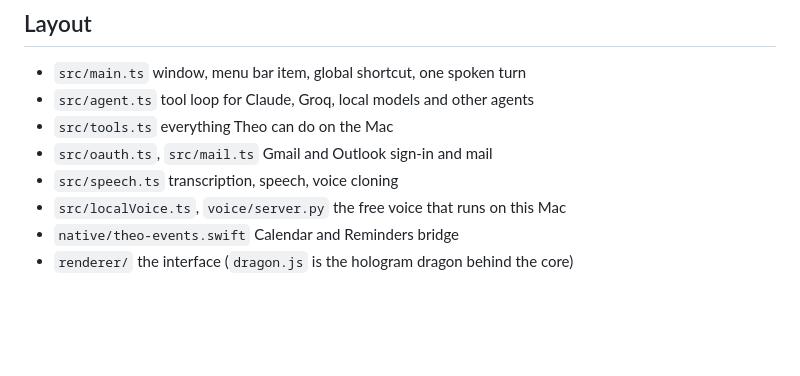
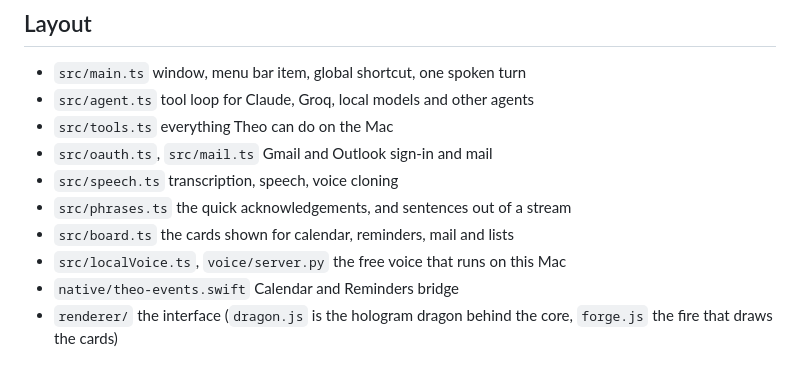
Before and after one commit to frank-shen-07/DesktopJarvis, a Markdown page: README.md, the part around one of its changes. Rendered like a GitHub page; blank space fills up the shorter version.

```diff
--- a/README.md
+++ b/README.md
@@ -68,6 +94,9 @@ this Mac or a private network. Hermes Agent works the same way at
 - `src/tools.ts` everything Theo can do on the Mac
 - `src/oauth.ts`, `src/mail.ts` Gmail and Outlook sign-in and mail
 - `src/speech.ts` transcription, speech, voice cloning
+- `src/phrases.ts` the quick acknowledgements, and sentences out of a stream
+- `src/board.ts` the cards shown for calendar, reminders, mail and lists
 - `src/localVoice.ts`, `voice/server.py` the free voice that runs on this Mac
 - `native/theo-events.swift` Calendar and Reminders bridge
-- `renderer/` the interface (`dragon.js` is the hologram dragon behind the core)
+- `renderer/` the interface (`dragon.js` is the hologram dragon behind the core,
+  `forge.js` the fire that draws the cards)
```
Also changed, not shown: other parts of README.md (+28 -2 lines), docs/screenshots/calendar.png (added), docs/screenshots/inbox.png (added), 16 other files.
